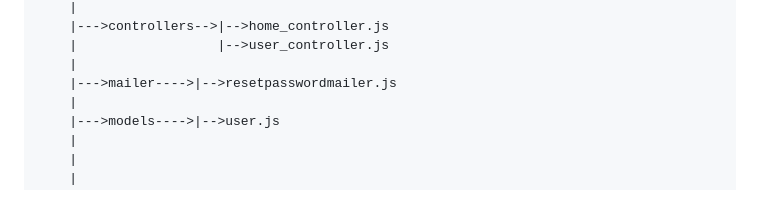
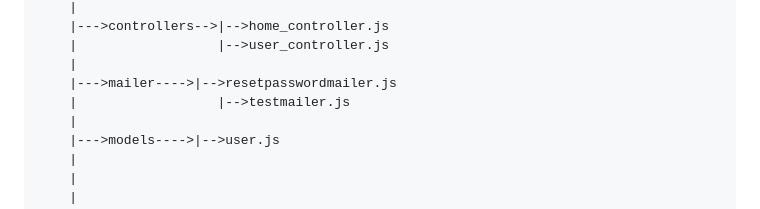
Before and after one commit to priyamprakash/Authentication_System_CN, a Markdown page: README.md, the part around the change. Drawn GitHub-style.

```diff
--- a/README.md
+++ b/README.md
@@ -46,6 +46,7 @@ Authentication system
     |                  |-->user_controller.js
     |
     |--->mailer---->|-->resetpasswordmailer.js
+    |                  |-->testmailer.js
     |
     |--->models---->|-->user.js
     |
```
